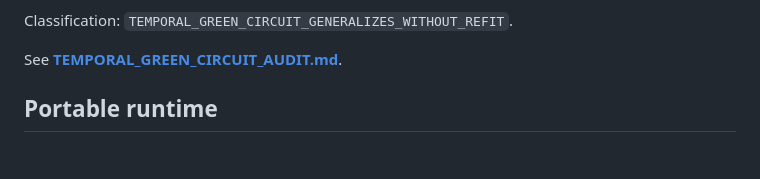
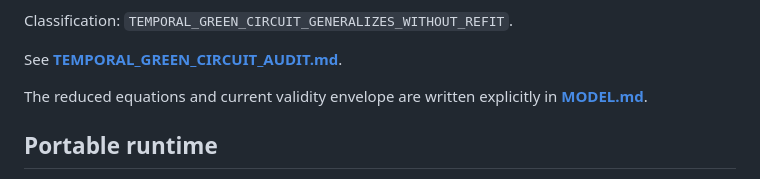
Before and after one commit to anttiluode/Operaattori, a Markdown page: README.md, the part around the change. Drawn GitHub-style; blank space fills up the shorter version.

Commit message:
Link explicit reduced model from front page [skip ci]

```diff
--- a/README.md
+++ b/README.md
@@ -46,6 +46,8 @@ Classification:
 
 See
 **[TEMPORAL_GREEN_CIRCUIT_AUDIT.md](results/TEMPORAL_GREEN_CIRCUIT_AUDIT.md)**.
+
+The reduced equations and current validity envelope are written explicitly in **[MODEL.md](MODEL.md)**.
 
 ## Portable runtime
 
```
